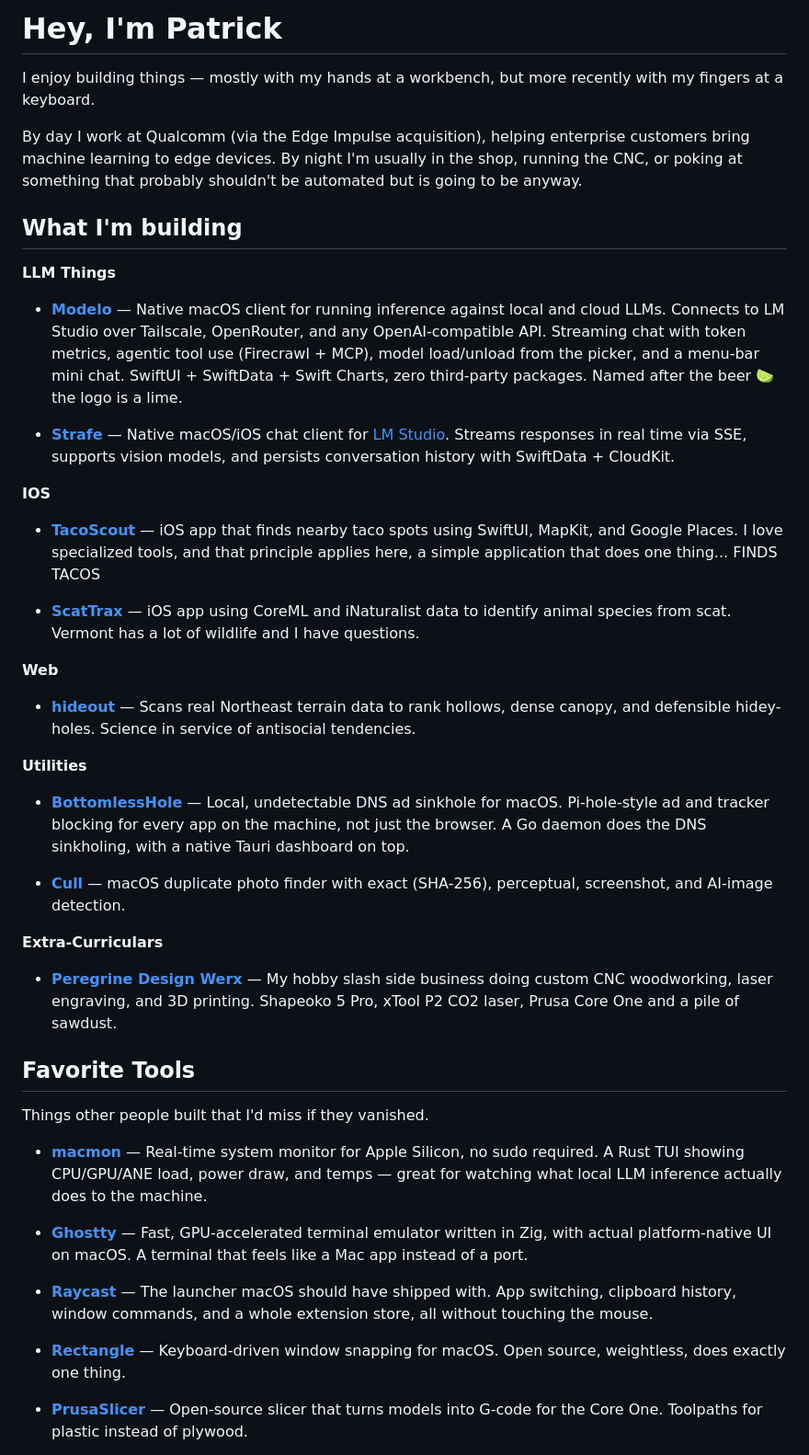
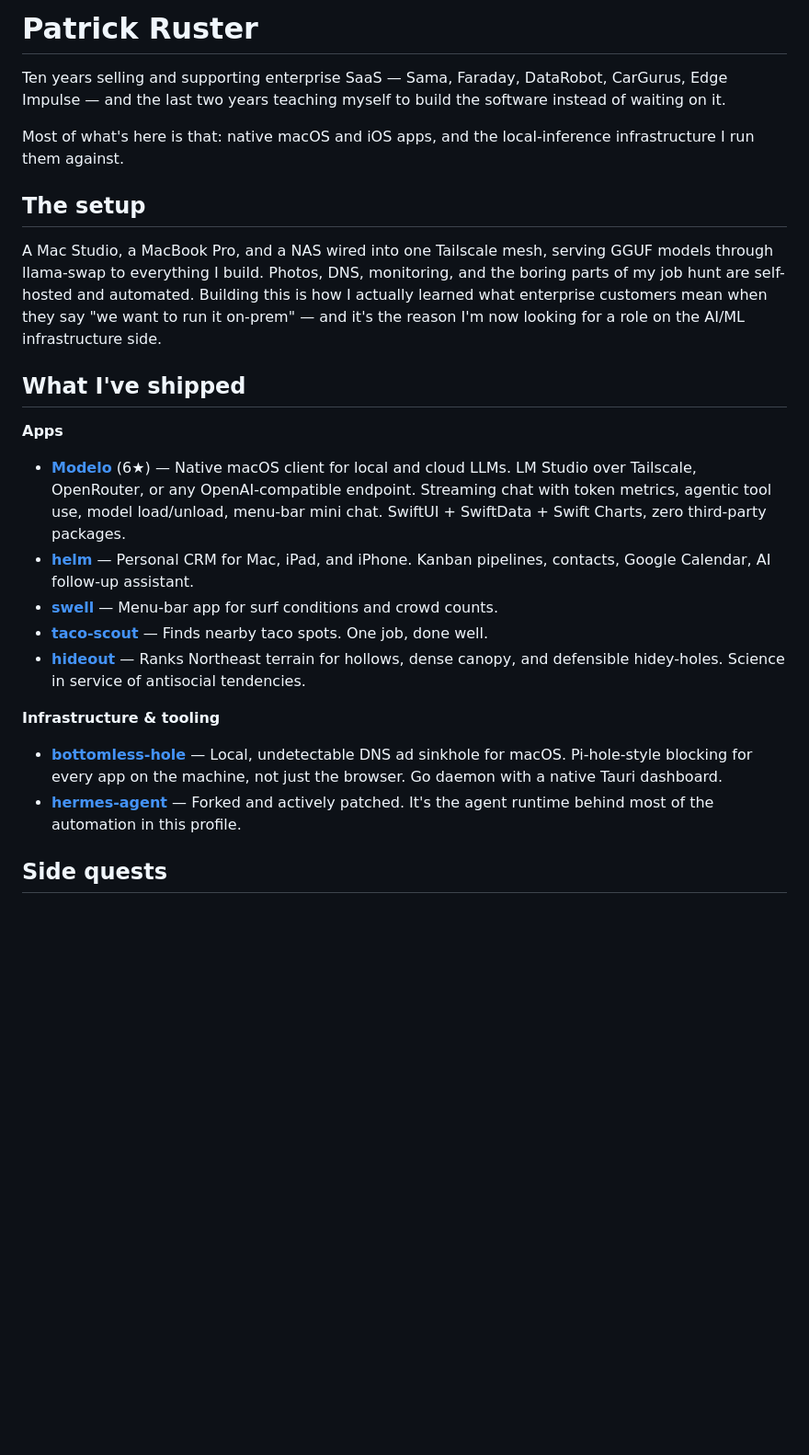
Before and after one commit to prasta1/prasta1, a Markdown page: README.md, the part around one of its changes. Shown at 92% size. GitHub-like rendering; blank space fills up the shorter version.

Commit message:
Rewrite profile README around what's actually true and current
The old README advertised current employment at Qualcomm (ended 2026-09-02) and linked three private repos that 404 for anyone without access. Favorite Tools was 25 lines of third-party software and the only section touched since July, while roughly 20 repos shipped since then went unmentioned.

Restructure: lead with the self-hosted local-inference setup, list public repos with real output (adding helm, swell, chs-website, hermes-skills), drop strafe/scat-trax/cull and the tools list. 78 -> 44 lines.

```diff
--- a/README.md
+++ b/README.md
@@ -1,50 +1,27 @@
-# Hey, I'm Patrick
+# Patrick Ruster
 
-I enjoy building things — mostly with my hands at a workbench, but more recently with my fingers at a keyboard.
+Ten years selling and supporting enterprise SaaS — Sama, Faraday, DataRobot, CarGurus, Edge Impulse — and the last two years teaching myself to build the software instead of waiting on it.
 
-By day I work at Qualcomm (via the Edge Impulse acquisition), helping enterprise customers bring machine learning to edge devices. By night I'm usually in the shop, running the CNC, or poking at something that probably shouldn't be automated but is going to be anyway.
+Most of what's here is that: native macOS and iOS apps, and the local-inference infrastructure I run them against.
 
+## The setup
 
-## What I'm building
+A Mac Studio, a MacBook Pro, and a NAS wired into one Tailscale mesh, serving GGUF models through llama-swap to everything I build. Photos, DNS, monitoring, and the boring parts of my job hunt are self-hosted and automated. Building this is how I actually learned what enterprise customers mean when they say "we want to run it on-prem" — and it's the reason I'm now looking for a role on the AI/ML infrastructure side.
 
-**LLM Things**
+## What I've shipped
 
-* **[Modelo](https://github.com/prasta1/Modelo)** — Native macOS client for running inference against local and cloud LLMs. Connects to LM Studio over Tailscale, OpenRouter, and any OpenAI-compatible API. Streaming chat with token metrics, agentic tool use (Firecrawl + MCP), model load/unload from the picker, and a menu-bar mini chat. SwiftUI + SwiftData + Swift Charts, zero third-party packages. Named after the beer 🍋‍🟩 the logo is a lime.
+**Apps**
 
-* **[Strafe](https://github.com/prasta1/strafe)** — Native macOS/iOS chat client for [LM Studio](https://lmstudio.ai). Streams responses in real time via SSE, supports vision models, and persists conversation history with SwiftData + CloudKit.
+- **[Modelo](https://github.com/prasta1/Modelo)** (6★) — Native macOS client for local and cloud LLMs. LM Studio over Tailscale, OpenRouter, or any OpenAI-compatible endpoint. Streaming chat with token metrics, agentic tool use, model load/unload, menu-bar mini chat. SwiftUI + SwiftData + Swift Charts, zero third-party packages.
+- **[helm](https://github.com/prasta1/helm)** — Personal CRM for Mac, iPad, and iPhone. Kanban pipelines, contacts, Google Calendar, AI follow-up assistant.
+- **[swell](https://github.com/prasta1/swell)** — Menu-bar app for surf conditions and crowd counts.
+- **[taco-scout](https://github.com/prasta1/taco-scout)** — Finds nearby taco spots. One job, done well.
+- **[hideout](https://github.com/prasta1/hideout)** — Ranks Northeast terrain for hollows, dense canopy, and defensible hidey-holes. Science in service of antisocial tendencies.
 
-**IOS**
+**Infrastructure & tooling**
 
-* **[TacoScout](https://github.com/prasta1/TacoScout-App)** — iOS app that finds nearby taco spots using SwiftUI, MapKit, and Google Places. I love specialized tools, and that principle applies here, a simple application that does one thing... FINDS TACOS
+- **[bottomless-hole](https://github.com/prasta1/bottomless-hole)** — Local, undetectable DNS ad sinkhole for macOS. Pi-hole-style blocking for every app on the machine, not just the browser. Go daemon with a native Tauri dashboard.
+- **[hermes-agent](https://github.com/prasta1/hermes-agent)** — Forked and actively patched. It's the agent runtime behind most of the automation in this profile.
 
-* **[ScatTrax](https://github.com/prasta1/ScatTrax-App)** — iOS app using CoreML and iNaturalist data to identify animal species from scat. Vermont has a lot of wildlife and I have questions.
+## Side quests
 
-**Web**
-
-* **[hideout](https://github.com/prasta1/hideout)** — Scans real Northeast terrain data to rank hollows, dense canopy, and defensible hidey-holes. Science in service of antisocial tendencies.
-
-**Utilities**
-
-* **[BottomlessHole](https://github.com/prasta1/BottomlessHole)** — Local, undetectable DNS ad sinkhole for macOS. Pi-hole-style ad and tracker blocking for every app on the machine, not just the browser. A Go daemon does the DNS sinkholing, with a native Tauri dashboard on top.
-
-* **[Cull](https://github.com/prasta1/Cull)** — macOS duplicate photo finder with exact (SHA-256), perceptual, screenshot, and AI-image detection.
-
-**Extra-Curriculars**
-
-* **[Peregrine Design Werx](https://peregrinedesignwerx.com)** — My hobby slash side business doing custom CNC woodworking, laser engraving, and 3D printing. Shapeoko 5 Pro, xTool P2 CO2 laser, Prusa Core One and a pile of sawdust.
-
-
-## Favorite Tools
-
-Things other people built that I'd miss if they vanished.
-
-* **[macmon](https://github.com/vladkens/macmon)** — Real-time system monitor for Apple Silicon, no sudo required. A Rust TUI showing CPU/GPU/ANE load, power draw, and temps — great for watching what local LLM inference actually does to the machine.
-
-* **[Ghostty](https://github.com/ghostty-org/ghostty)** — Fast, GPU-accelerated terminal emulator written in Zig, with actual platform-native UI on macOS. A terminal that feels like a Mac app instead of a port.
-
-* **[Raycast](https://raycast.com)** — The launcher macOS should have shipped with. App switching, clipboard history, window commands, and a whole extension store, all without touching the mouse.
-
-* **[Rectangle](https://github.com/rxhanson/Rectangle)** — Keyboard-driven window snapping for macOS. Open source, weightless, does exactly one thing.
-
-* **[PrusaSlicer](https://github.com/prusa3d/PrusaSlicer)** — Open-source slicer that turns models into G-code for the Core One. Toolpaths for plastic instead of plywood.
-
```
Also changed, not shown: other parts of README.md (+5 -16 lines).
